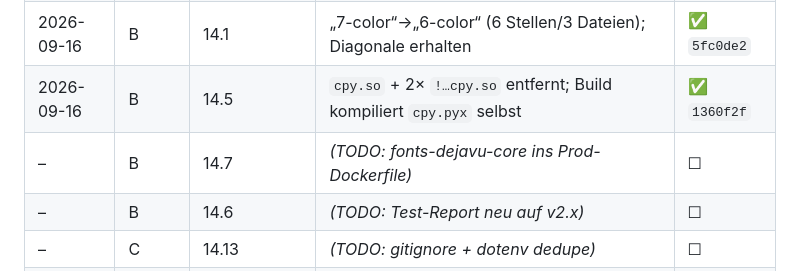
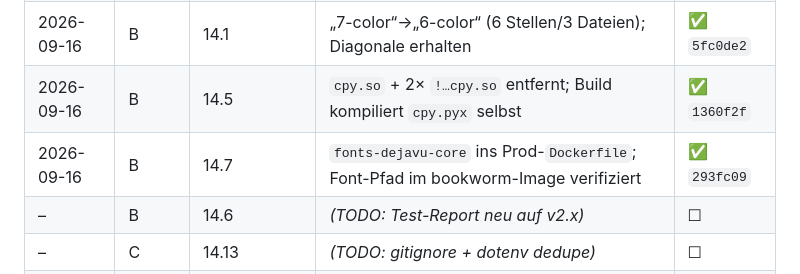
Before and after one commit to Zippo2000/epf-homeassistant-addons, a Markdown page: plans/findings-14.md, the part around the change. Rendered like a GitHub page.

```diff
--- a/plans/findings-14.md
+++ b/plans/findings-14.md
@@ -240,7 +240,7 @@ läuft und (d) der Punkt in **§7** mit Commit/PR-Ref eingetragen ist.
 | 2026-09-16 | A | 14.4 | `run.sh` Gate source-conditional (`image_source=immich`); bash-n + Gate-Simulation | ✅ `9893f77` |
 | 2026-09-16 | B | 14.1 | „7-color“→„6-color“ (6 Stellen/3 Dateien); Diagonale erhalten | ✅ `5fc0de2` |
 | 2026-09-16 | B | 14.5 | `cpy.so` + 2× `!…cpy.so` entfernt; Build kompiliert `cpy.pyx` selbst | ✅ `1360f2f` |
-| – | B | 14.7 | _(TODO: fonts-dejavu-core ins Prod-Dockerfile)_ | ☐ |
+| 2026-09-16 | B | 14.7 | `fonts-dejavu-core` ins Prod-`Dockerfile`; Font-Pfad im bookworm-Image verifiziert | ✅ `293fc09` |
 | – | B | 14.6 | _(TODO: Test-Report neu auf v2.x)_ | ☐ |
 | – | C | 14.13 | _(TODO: gitignore + dotenv dedupe)_ | ☐ |
 | – | C | 14.11 / 14.10 / 14.8 / 14.12 | _(TODO: Entscheidungen dokumentieren; optional Code)_ | ☐ |
```
Also changed, not shown: ANALYSE.md (+1 -0 lines).
